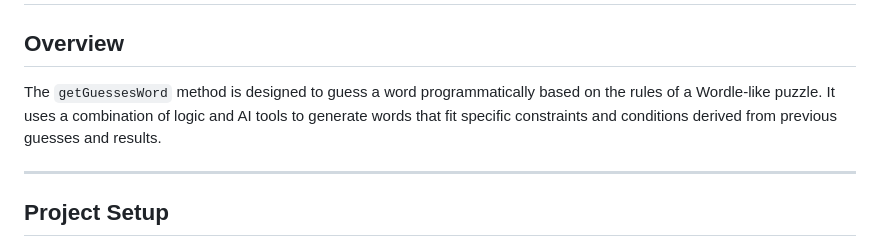
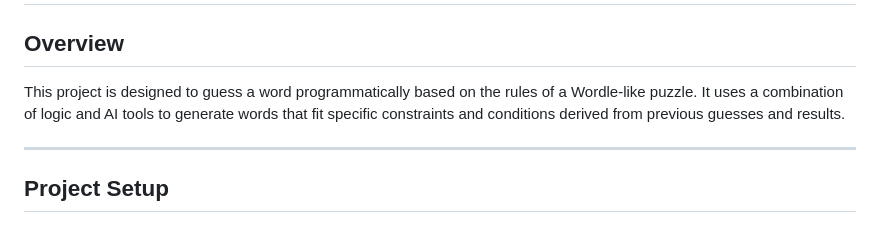
Before and after one commit to kido-luci/automatically_guesses_random_words, a Markdown page: README.md, the part around the change. Rendered like a GitHub page.

```diff
--- a/README.md
+++ b/README.md
@@ -2,7 +2,7 @@
 
 ## **Overview**
 
-The `getGuessesWord` method is designed to guess a word programmatically based on the rules of a Wordle-like puzzle. It uses a combination of logic and AI tools to generate words that fit specific constraints and conditions derived from previous guesses and results.
+This project is designed to guess a word programmatically based on the rules of a Wordle-like puzzle. It uses a combination of logic and AI tools to generate words that fit specific constraints and conditions derived from previous guesses and results.
 
 ---
 
```
